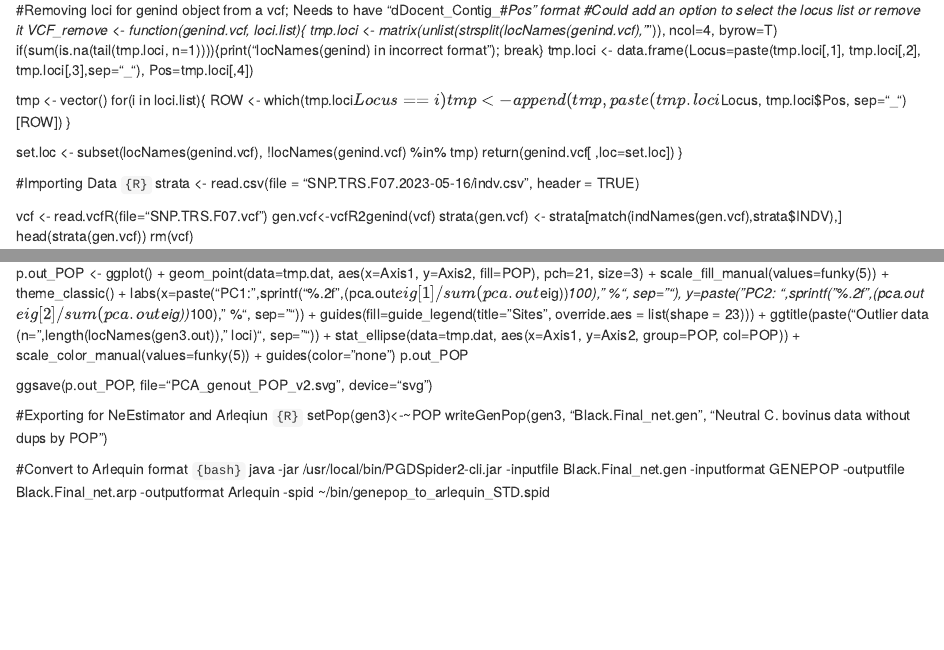
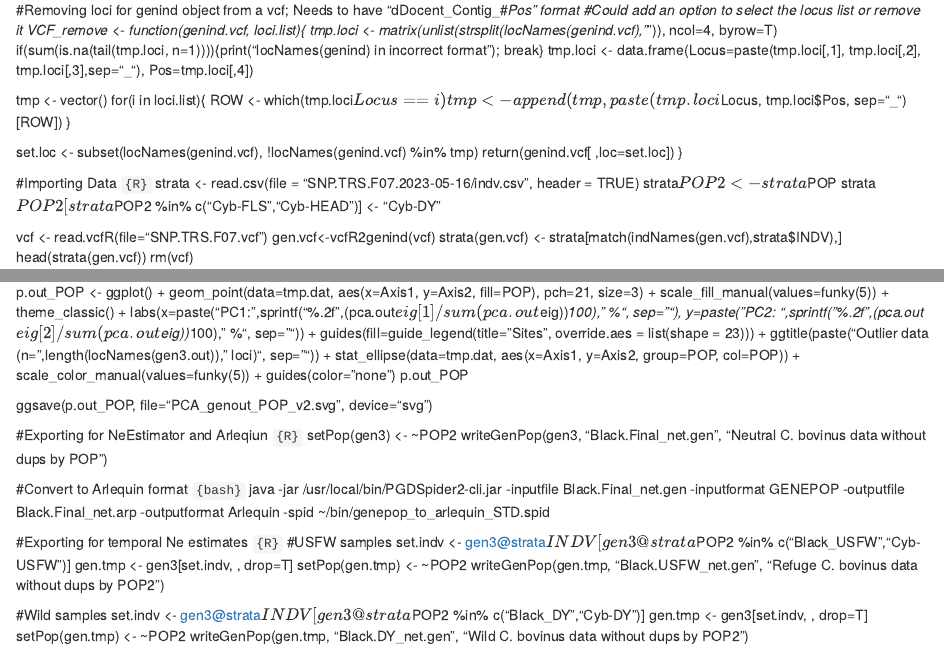
Before and after one commit to marinegenomicslab/C_bovinus_2025, an R Markdown document (11_Cbovinus_Black_analysis.Rmd): the page in a window 1100 px wide, from 240 px down, and a second part further down, joined at a grey line. Rendered offline with R 4.5, knitr and Pandoc, with nearby package versions.

Commit message:
Update 11_Cbovinus_Black_analysis.Rmd

````diff
--- a/11_Cbovinus_Black_analysis.Rmd
+++ b/11_Cbovinus_Black_analysis.Rmd
@@ -63,6 +63,8 @@ VCF_remove <- function(genind.vcf, loci.list){
 #Importing Data
 ```{R}```
 strata <- read.csv(file = "SNP.TRS.F07.2023-05-16/indv.csv", header = TRUE)
+strata$POP2 <- strata$POP
+strata$POP2[strata$POP2 %in% c("Cyb-FLS","Cyb-HEAD")] <- "Cyb-DY"
 
 vcf <- read.vcfR(file="SNP.TRS.F07.vcf")
 gen.vcf<-vcfR2genind(vcf)
@@ -253,9 +255,23 @@ ggsave(p.out_POP, file="PCA_genout_POP_v2.svg", device="svg")
 
 #Exporting for NeEstimator and Arleqiun
 ```{R}```
-setPop(gen3)<-~POP
+setPop(gen3) <- ~POP2
 writeGenPop(gen3, "Black.Final_net.gen", "Neutral C. bovinus data without dups by POP")
 
 #Convert to Arlequin format
 ```{bash}```
 java -jar /usr/local/bin/PGDSpider2-cli.jar -inputfile Black.Final_net.gen -inputformat GENEPOP -outputfile Black.Final_net.arp -outputformat Arlequin -spid ~/bin/genepop_to_arlequin_STD.spid
+
+#Exporting for temporal Ne estimates
+```{R}```
+#USFW samples
+set.indv <- gen3@strata$INDV[gen3@strata$POP2 %in% c("Black_USFW","Cyb-USFW")]
+gen.tmp <- gen3[set.indv, , drop=T]
+setPop(gen.tmp) <- ~POP2
+writeGenPop(gen.tmp, "Black.USFW_net.gen", "Refuge C. bovinus data without dups by POP2")
+
+#Wild samples
+set.indv <- gen3@strata$INDV[gen3@strata$POP2 %in% c("Black_DY","Cyb-DY")]
+gen.tmp <- gen3[set.indv, , drop=T]
+setPop(gen.tmp) <- ~POP2
+writeGenPop(gen.tmp, "Black.DY_net.gen", "Wild C. bovinus data without dups by POP2")
````
